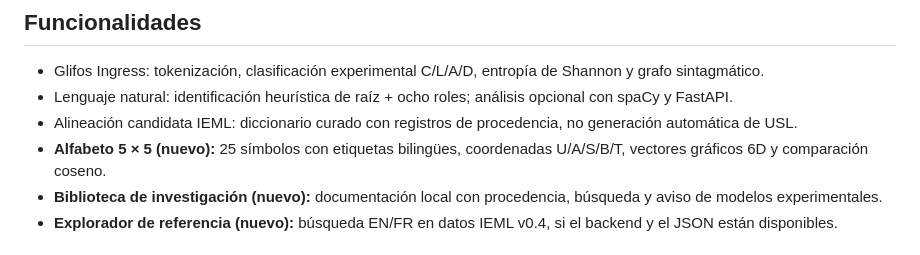
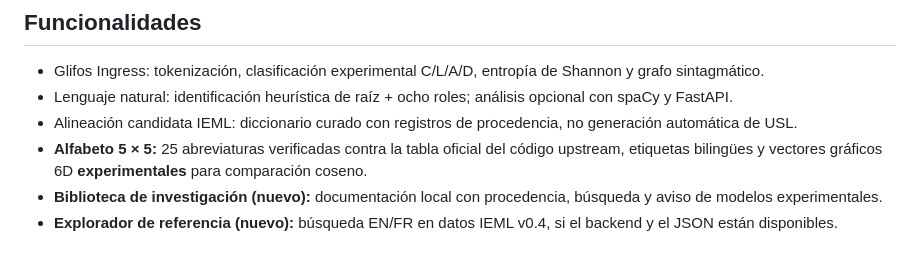
Before and after one commit to Nagorik11/ada-ieml-lab, a Markdown page: README.md, the part around the change. GitHub-like rendering.

Commit message:
docs: distinguish upstream 25-symbol abbreviations from experimental graphic embeddings

```diff
--- a/README.md
+++ b/README.md
@@ -7,7 +7,7 @@ Laboratorio semiótico experimental con análisis de glifos, roles gramaticales,
 - Glifos Ingress: tokenización, clasificación experimental C/L/A/D, entropía de Shannon y grafo sintagmático.
 - Lenguaje natural: identificación heurística de raíz + ocho roles; análisis opcional con spaCy y FastAPI.
 - Alineación candidata IEML: diccionario curado con registros de procedencia, no generación automática de USL.
-- **Alfabeto 5 × 5 (nuevo):** 25 símbolos con etiquetas bilingües, coordenadas U/A/S/B/T, vectores gráficos 6D y comparación coseno.
+- **Alfabeto 5 × 5:** 25 abreviaturas verificadas contra la tabla oficial del código upstream, etiquetas bilingües y vectores gráficos 6D **experimentales** para comparación coseno.
 - **Biblioteca de investigación (nuevo):** documentación local con procedencia, búsqueda y aviso de modelos experimentales.
 - **Explorador de referencia (nuevo):** búsqueda EN/FR en datos IEML v0.4, si el backend y el JSON están disponibles.
 
```
